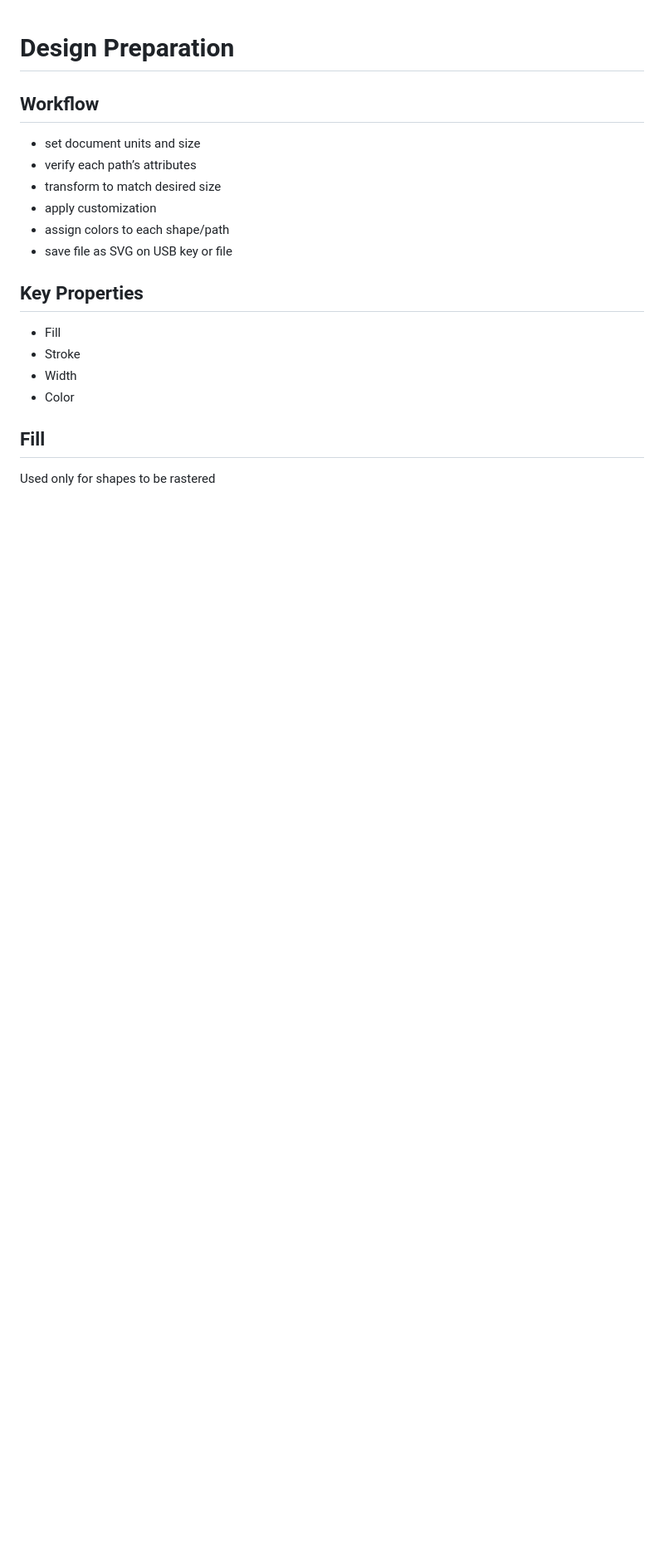
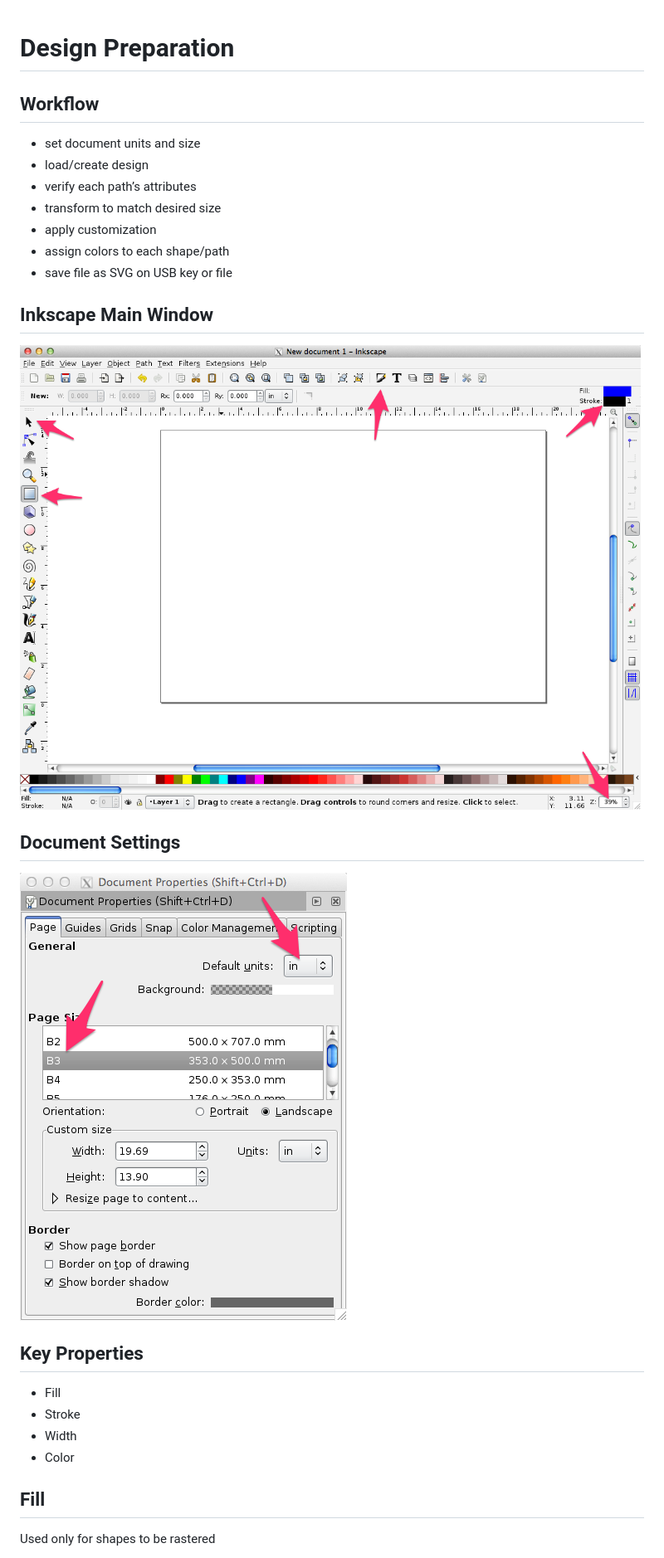
Before and after one commit to rgordon/laser-cutter-101, a Markdown page: markdown/designprep.md, the part around the change printed below. Shown: that part at 83% size. GitHub-like rendering; blank space fills up the shorter version.

```diff
--- a/markdown/designprep.md
+++ b/markdown/designprep.md
@@ -3,11 +3,20 @@
 
 ## Workflow
 * set document units and size
+* load/create design
 * verify each path’s attributes
 * transform to match desired size
 * apply customization
 * assign colors to each shape/path
 * save file as SVG on USB key or file
+
+
+## Inkscape Main Window
+![Image](../images/main-window.png?raw=true)
+
+
+## Document Settings
+![Image](../images/document-properties.png?raw=true)
 
 
 ## Key Properties
```
Also changed, not shown: other parts of markdown/designprep.md (+13 -1 lines), images/stroke-paint.png (added), 1 other file.
